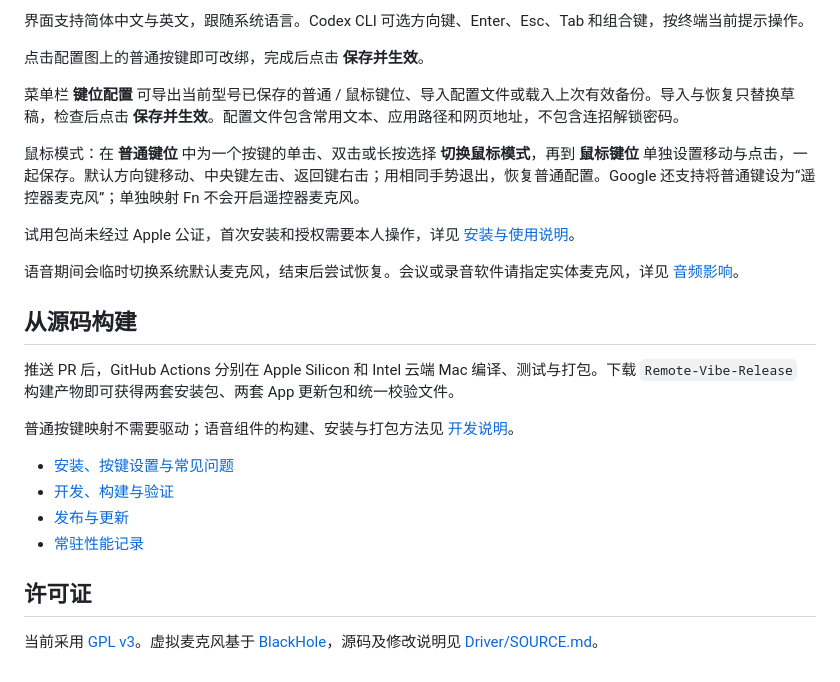
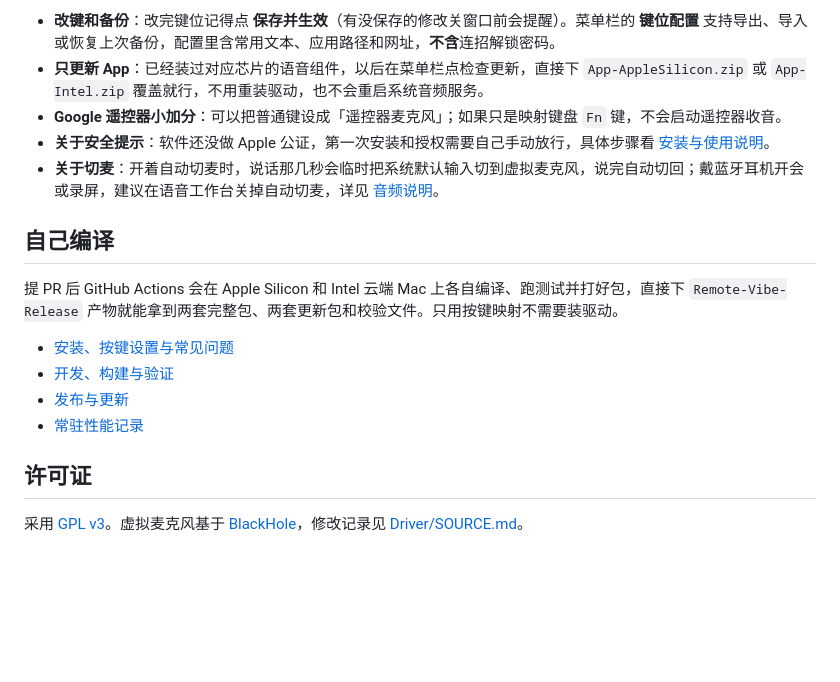
Before and after one commit to jmeviler/remote-vibe, a Markdown page: README.md, the part around one of its changes. GitHub-like rendering; blank space fills up the shorter version.

```diff
--- a/README.md
+++ b/README.md
@@ -37,21 +45,13 @@ Intel 版已加入云端构建与隔离测试，真实遥控器和微信语音
 
-界面支持简体中文与英文，跟随系统语言。Codex CLI 可选方向键、Enter、Esc、Tab 和组合键，按终端当前提示操作。
+- **改键和备份**：改完键位记得点 **保存并生效**（有没保存的修改关窗口前会提醒）。菜单栏的 **键位配置** 支持导出、导入或恢复上次备份，配置里含常用文本、应用路径和网址，**不含**连招解锁密码。
+- **只更新 App**：已经装过对应芯片的语音组件，以后在菜单栏点检查更新，直接下 `App-AppleSilicon.zip` 或 `App-Intel.zip` 覆盖就行，不用重装驱动，也不会重启系统音频服务。
+- **Google 遥控器小加分**：可以把普通键设成「遥控器麦克风」；如果只是映射键盘 `Fn` 键，不会启动遥控器收音。
+- **关于安全提示**：软件还没做 Apple 公证，第一次安装和授权需要自己手动放行，具体步骤看 [安装与使用说明](Installer/开始使用.txt)。
+- **关于切麦**：开着自动切麦时，说话那几秒会临时把系统默认输入切到虚拟麦克风，说完自动切回；戴蓝牙耳机开会或录屏，建议在语音工作台关掉自动切麦，详见 [音频说明](Docs/AUDIO-BEHAVIOR.md)。
 
-点击配置图上的普通按键即可改绑，完成后点击 **保存并生效**。
+## 自己编译
 
-菜单栏 **键位配置** 可导出当前型号已保存的普通 / 鼠标键位、导入配置文件或载入上次有效备份。导入与恢复只替换草稿，检查后点击 **保存并生效**。配置文件包含常用文本、应用路径和网页地址，不包含连招解锁密码。
-
-鼠标模式：在 **普通键位** 中为一个按键的单击、双击或长按选择 **切换鼠标模式**，再到 **鼠标键位** 单独设置移动与点击，一起保存。默认方向键移动、中央键左击、返回键右击；用相同手势退出，恢复普通配置。Google 还支持将普通键设为“遥控器麦克风”；单独映射 Fn 不会开启遥控器麦克风。
-
-试用包尚未经过 Apple 公证，首次安装和授权需要本人操作，详见 [安装与使用说明](Installer/开始使用.txt)。
-
-语音期间会临时切换系统默认麦克风，结束后尝试恢复。会议或录音软件请指定实体麦克风，详见 [音频影响](Docs/AUDIO-BEHAVIOR.md)。
-
-## 从源码构建
-
-推送 PR 后，GitHub Actions 分别在 Apple Silicon 和 Intel 云端 Mac 编译、测试与打包。下载 `Remote-Vibe-Release` 构建产物即可获得两套安装包、两套 App 更新包和统一校验文件。
-
-普通按键映射不需要驱动；语音组件的构建、安装与打包方法见 [开发说明](Docs/DEVELOPMENT.md)。
+提 PR 后 GitHub Actions 会在 Apple Silicon 和 Intel 云端 Mac 上各自编译、跑测试并打好包，直接下 `Remote-Vibe-Release` 产物就能拿到两套完整包、两套更新包和校验文件。只用按键映射不需要装驱动。
 
 - [安装、按键设置与常见问题](Installer/开始使用.txt)
 - [开发、构建与验证](Docs/DEVELOPMENT.md)
@@ -60,4 +60,4 @@ Intel 版已加入云端构建与隔离测试，真实遥控器和微信语音
 
 ## 许可证
 
-当前采用 [GPL v3](LICENSE)。虚拟麦克风基于 [BlackHole](https://github.com/ExistentialAudio/BlackHole)，源码及修改说明见 [Driver/SOURCE.md](Driver/SOURCE.md)。
+采用 [GPL v3](LICENSE)。虚拟麦克风基于 [BlackHole](https://github.com/ExistentialAudio/BlackHole)，修改记录见 [Driver/SOURCE.md](Driver/SOURCE.md)。
```
Also changed, not shown: other parts of README.md (+27 -19 lines), Docs/Images/combo-unlock.png (added), Docs/Images/google-settings.png, Docs/Images/voice-studio-dark.png (added), Docs/Images/xiaomi-settings.png, 1 other file.
